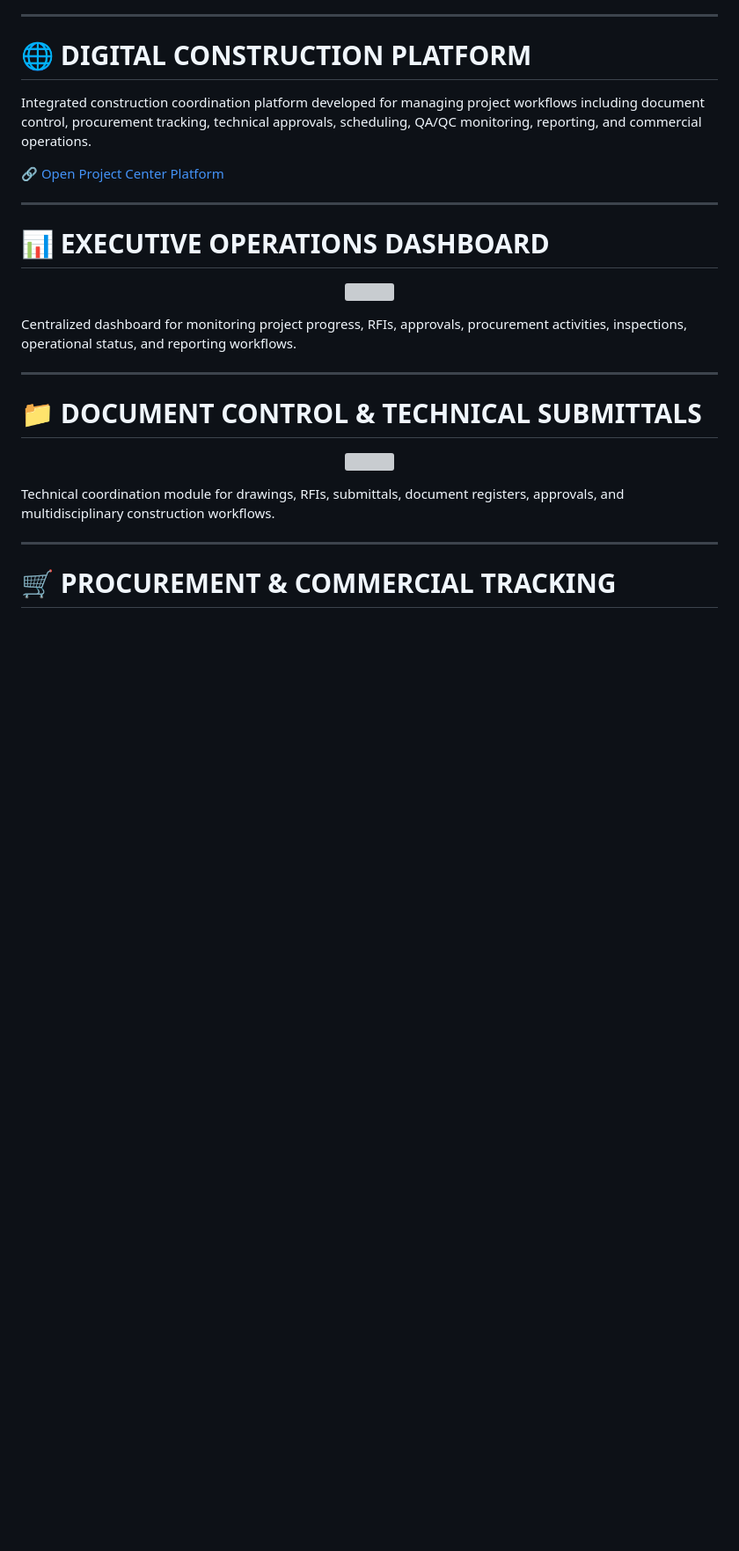
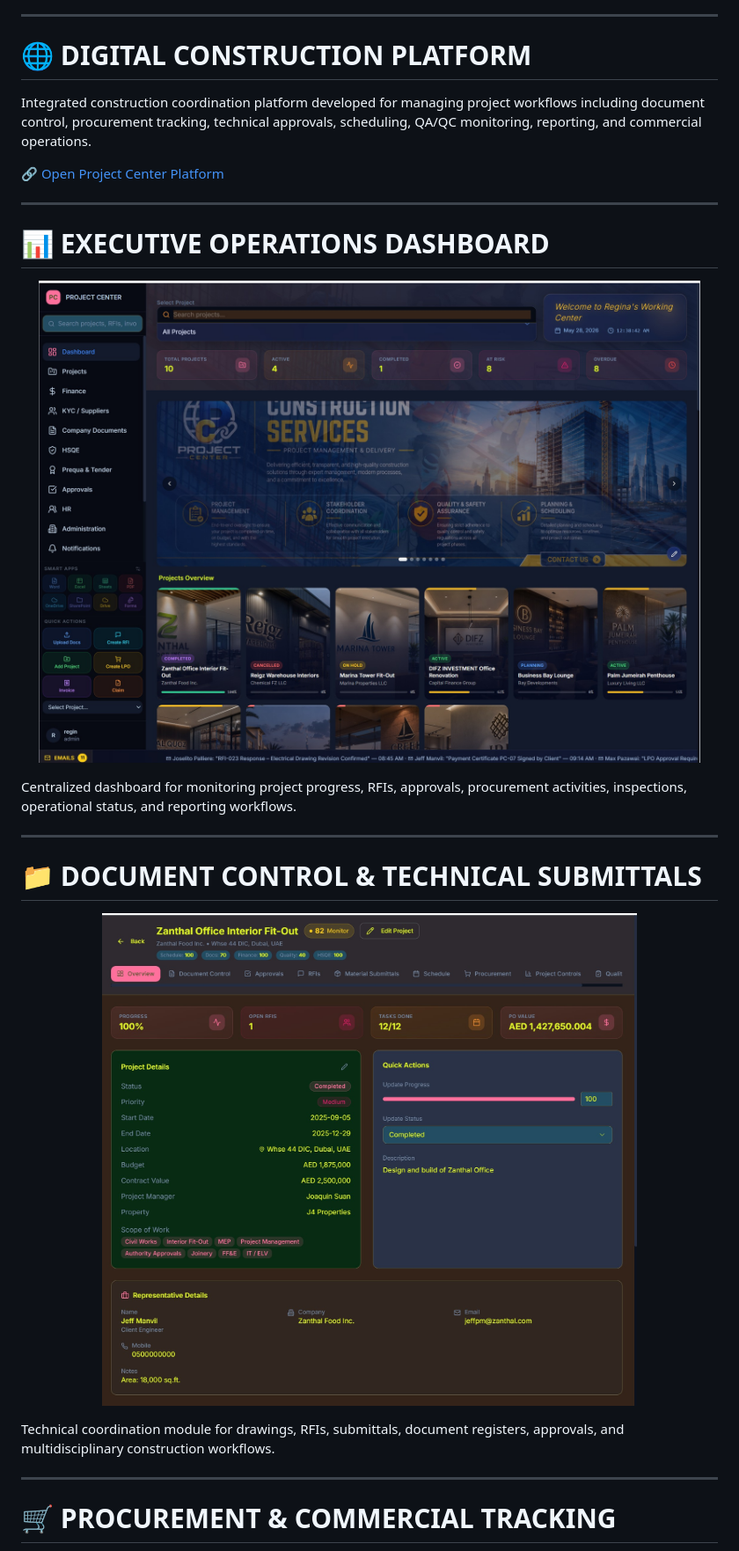
Before and after one commit to reginaprojects/reginaprojects.github.io, a Markdown page: README.md, the part around one of its changes. Shown at 88% size. Drawn GitHub-style; blank space fills up the shorter version; grey boxes are pictures that could not be loaded.

```diff
--- a/README.md
+++ b/README.md
@@ -36,7 +37,7 @@ Integrated construction coordination platform developed for managing project wor
 # 📊 EXECUTIVE OPERATIONS DASHBOARD
 
 <p align="center">
- <img src="./dashboard1" width="95%">
+  <img src="dashboard1.jpg" width="95%">
 </p>
 
 Centralized dashboard for monitoring project progress, RFIs, approvals, procurement activities, inspections, operational status, and reporting workflows.
@@ -46,7 +47,7 @@ Centralized dashboard for monitoring project progress, RFIs, approvals, procurem
 # 📁 DOCUMENT CONTROL & TECHNICAL SUBMITTALS
 
 <p align="center">
- <img src="./documentcontrol" width="95%">
+  <img src="documentcontrol.jpg" width="95%">
 </p>
 
 Technical coordination module for drawings, RFIs, submittals, document registers, approvals, and multidisciplinary construction workflows.
```
Also changed, not shown: other parts of README.md (+4 -3 lines).
